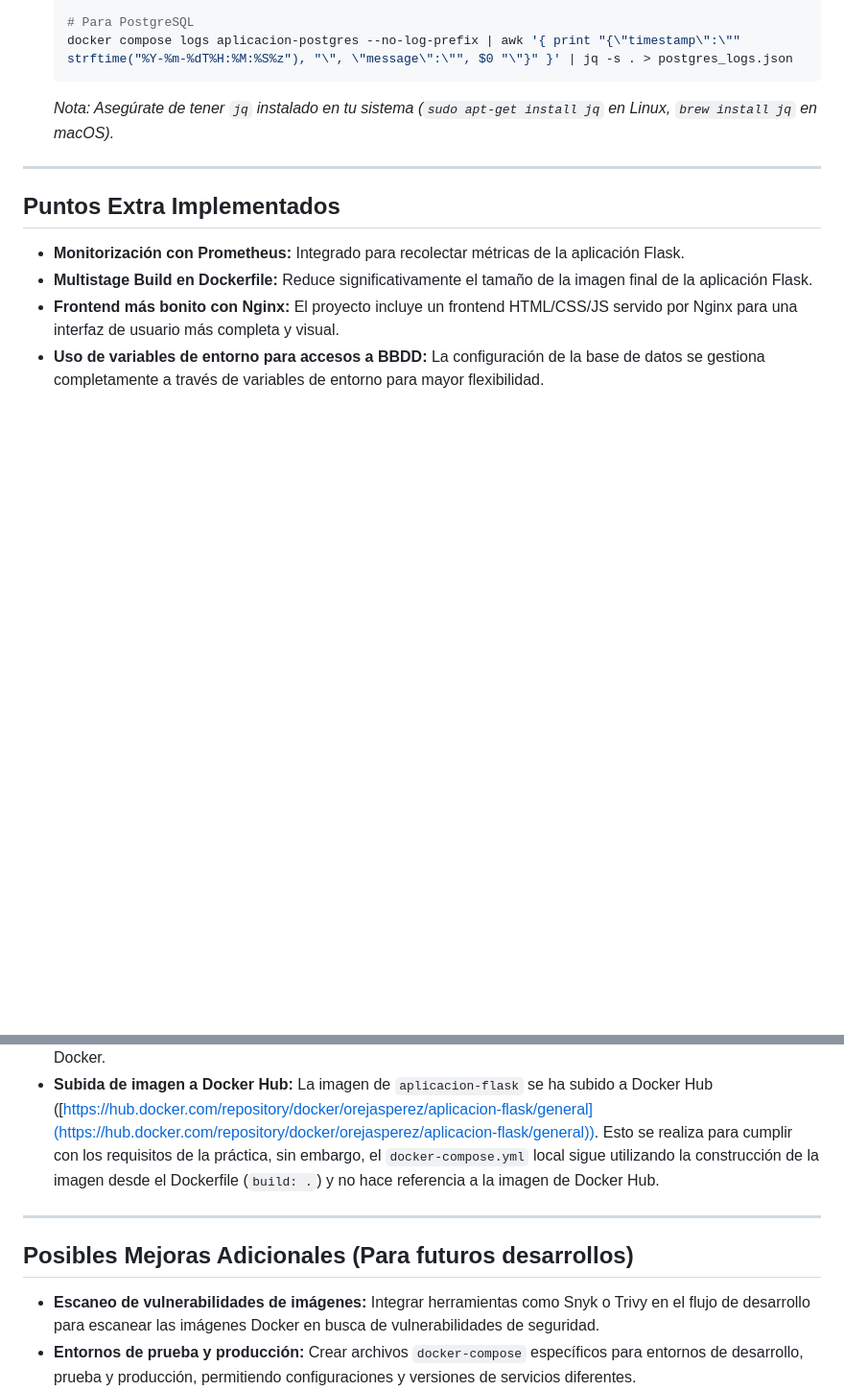
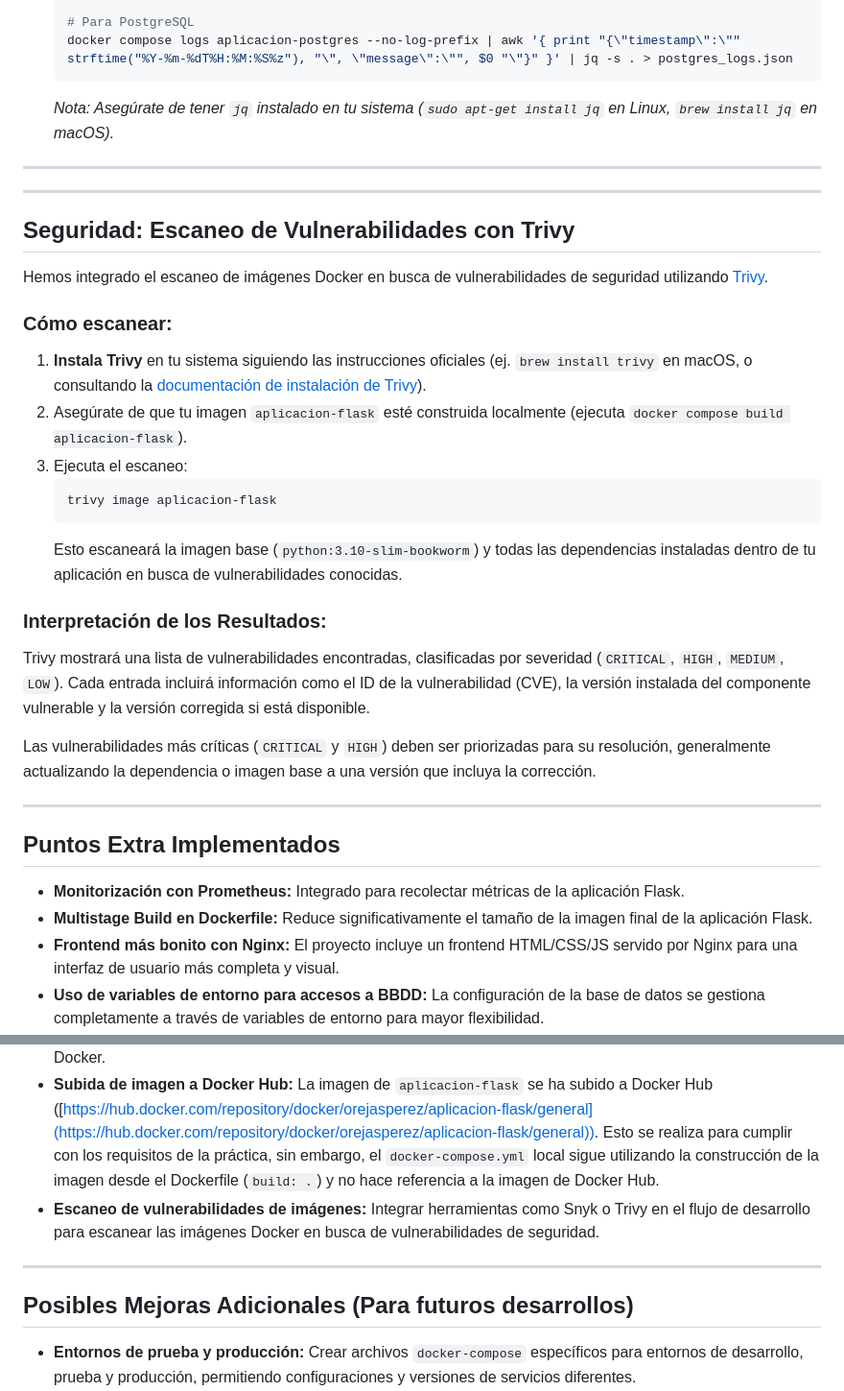
Before and after one commit to KeepCodingCloudDevops12/JosePalenzuela-practicaDOCKER, a Markdown page: README.md, 2 parts joined by grey strips. Shown: that part at 96% size. Drawn GitHub-style; blank space fills up the shorter version.

Commit message:
Actualizo README.md

````diff
--- a/README.md
+++ b/README.md
@@ -189,6 +189,30 @@ Todos los componentes de la aplicación (Flask, PostgreSQL, Nginx) están config
 
 ---
 
+---
+
+## Seguridad: Escaneo de Vulnerabilidades con Trivy
+
+Hemos integrado el escaneo de imágenes Docker en busca de vulnerabilidades de seguridad utilizando [Trivy](https://aquasecurity.github.io/trivy/).
+
+### Cómo escanear:
+
+1.  **Instala Trivy** en tu sistema siguiendo las instrucciones oficiales (ej. `brew install trivy` en macOS, o consultando la [documentación de instalación de Trivy](https://aquasecurity.github.io/trivy/latest/getting-started/installation/)).
+2.  Asegúrate de que tu imagen `aplicacion-flask` esté construida localmente (ejecuta `docker compose build aplicacion-flask`).
+3.  Ejecuta el escaneo:
+    ```bash
+    trivy image aplicacion-flask
+    ```
+    Esto escaneará la imagen base (`python:3.10-slim-bookworm`) y todas las dependencias instaladas dentro de tu aplicación en busca de vulnerabilidades conocidas.
+
+### Interpretación de los Resultados:
+
+Trivy mostrará una lista de vulnerabilidades encontradas, clasificadas por severidad (`CRITICAL`, `HIGH`, `MEDIUM`, `LOW`). Cada entrada incluirá información como el ID de la vulnerabilidad (CVE), la versión instalada del componente vulnerable y la versión corregida si está disponible.
+
+Las vulnerabilidades más críticas (`CRITICAL` y `HIGH`) deben ser priorizadas para su resolución, generalmente actualizando la dependencia o imagen base a una versión que incluya la corrección.
+
+---
+
 ## Puntos Extra Implementados
 
 * **Monitorización con Prometheus:** Integrado para recolectar métricas de la aplicación Flask.
@@ -197,12 +221,12 @@ Todos los componentes de la aplicación (Flask, PostgreSQL, Nginx) están config
 * **Uso de variables de entorno para accesos a BBDD:** La configuración de la base de datos se gestiona completamente a través de variables de entorno para mayor flexibilidad.
 * **Despliegue de Portainer:** Incluido en `docker-compose.yml` para una gestión visual de los contenedores Docker.
 * **Subida de imagen a Docker Hub:** La imagen de `aplicacion-flask` se ha subido a Docker Hub ([https://hub.docker.com/repository/docker/orejasperez/aplicacion-flask/general](https://hub.docker.com/repository/docker/orejasperez/aplicacion-flask/general)). Esto se realiza para cumplir con los requisitos de la práctica, sin embargo, el `docker-compose.yml` local sigue utilizando la construcción de la imagen desde el Dockerfile (`build: .`) y no hace referencia a la imagen de Docker Hub.
+* **Escaneo de vulnerabilidades de imágenes:** Integrar herramientas como Snyk o Trivy en el flujo de desarrollo para escanear las imágenes Docker en busca de vulnerabilidades de seguridad.
 
 ---
 
 ## Posibles Mejoras Adicionales (Para futuros desarrollos)
 
-* **Escaneo de vulnerabilidades de imágenes:** Integrar herramientas como Snyk o Trivy en el flujo de desarrollo para escanear las imágenes Docker en busca de vulnerabilidades de seguridad.
 * **Entornos de prueba y producción:** Crear archivos `docker-compose` específicos para entornos de desarrollo, prueba y producción, permitiendo configuraciones y versiones de servicios diferentes.
 * **Reducción del tamaño de la imagen (documentación):** Aunque ya se usa multistage, se podría documentar el tamaño de la imagen antes y después del multistage para demostrar la reducción.
 * **Logs centralizados avanzados:** Implementar un stack de logging más completo (como Loki + Promtail + Grafana o ELK) para una recolección y análisis centralizado de logs de todos los servicios.
````
